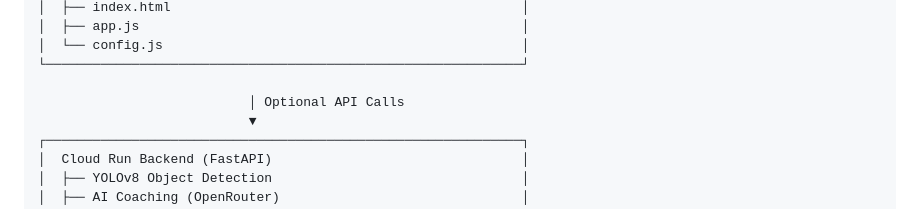
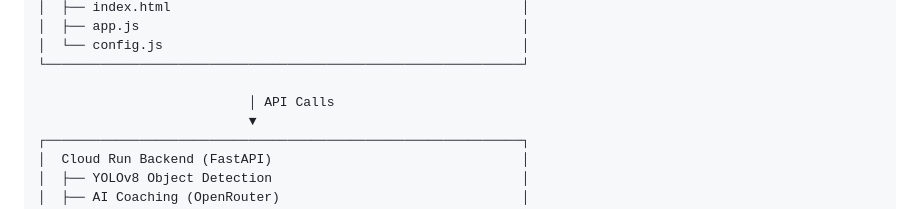
Before and after one commit to CodeKage25/healthcare-ar-training, a Markdown page: README.md, the part around the change. Drawn GitHub-style.

```diff
--- a/README.md
+++ b/README.md
@@ -75,7 +75,7 @@ This system provides interactive, AR-enhanced training for proper hand washing t
 │  └── config.js                                              │
 └─────────────────────────────────────────────────────────────┘
 
-                           │ Optional API Calls
+                           │ API Calls
                            ▼
 ┌─────────────────────────────────────────────────────────────┐
 │  Cloud Run Backend (FastAPI)                                │
```
